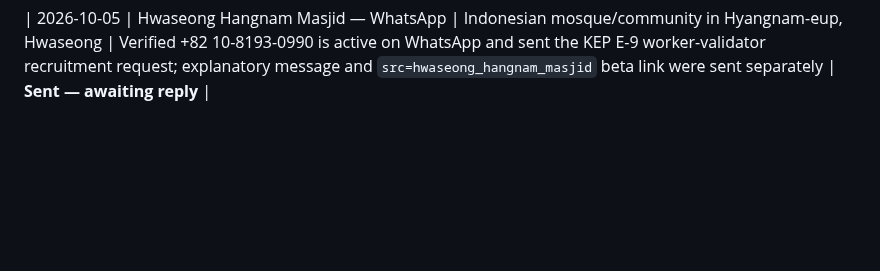
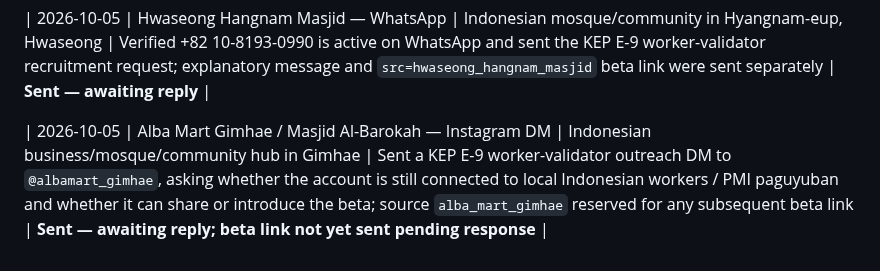
Before and after one commit to modernsnc2022-ai/Korea-Employment-Passport, a Markdown page: recruitment/OUTREACH_LOG.md, the part around the change. GitHub-like rendering; blank space fills up the shorter version.

Commit message:
Record Alba Mart Gimhae Instagram outreach

```diff
--- a/recruitment/OUTREACH_LOG.md
+++ b/recruitment/OUTREACH_LOG.md
@@ -107,3 +107,5 @@ Rule: no unsolicited commercial advertising; request admin permission where grou
 | 2026-10-05 | Masjid Nurul Hidayah Anseong — WhatsApp probe | Indonesian KMI mosque/community in Anseong | Tested published number +82 10-6464-4091 in WhatsApp | **Invalid — no WhatsApp search result; retire direct-number route and do not retry** |
 
 | 2026-10-05 | Hwaseong Hangnam Masjid — WhatsApp | Indonesian mosque/community in Hyangnam-eup, Hwaseong | Verified +82 10-8193-0990 is active on WhatsApp and sent the KEP E-9 worker-validator recruitment request; explanatory message and `src=hwaseong_hangnam_masjid` beta link were sent separately | **Sent — awaiting reply** |
+
+| 2026-10-05 | Alba Mart Gimhae / Masjid Al-Barokah — Instagram DM | Indonesian business/mosque/community hub in Gimhae | Sent a KEP E-9 worker-validator outreach DM to `@albamart_gimhae`, asking whether the account is still connected to local Indonesian workers / PMI paguyuban and whether it can share or introduce the beta; source `alba_mart_gimhae` reserved for any subsequent beta link | **Sent — awaiting reply; beta link not yet sent pending response** |
```
